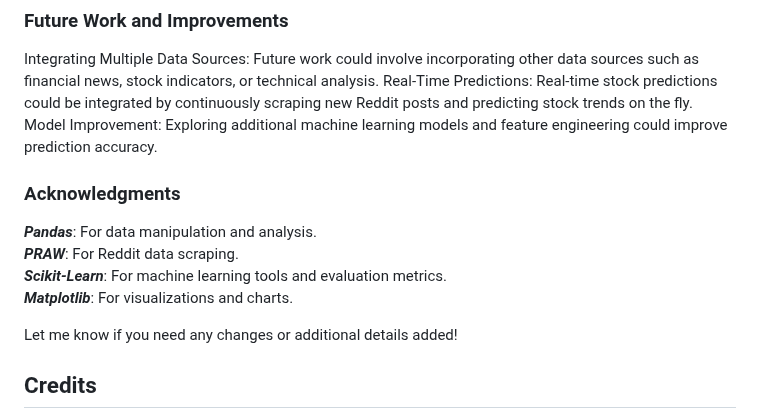
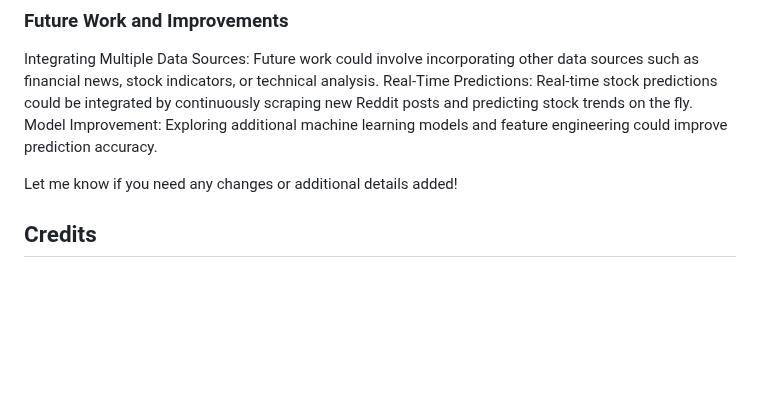
Before and after one commit to Pratham-code-01/Stock-Movement-Analysis, a Markdown page: README.md, the part around the change. Rendered like a GitHub page; blank space fills up the shorter version.

```diff
--- a/README.md
+++ b/README.md
@@ -106,12 +106,6 @@ Integrating Multiple Data Sources: Future work could involve incorporating other
 Real-Time Predictions: Real-time stock predictions could be integrated by continuously scraping new Reddit posts and predicting stock trends on the fly.
 Model Improvement: Exploring additional machine learning models and feature engineering could improve prediction accuracy.
 
-### Acknowledgments
-___Pandas___: For data manipulation and analysis.\
-___PRAW___: For Reddit data scraping.\
-___Scikit-Learn___: For machine learning tools and evaluation metrics.\
-___Matplotlib___: For visualizations and charts.
-
 
 Let me know if you need any changes or additional details added!
 
```
